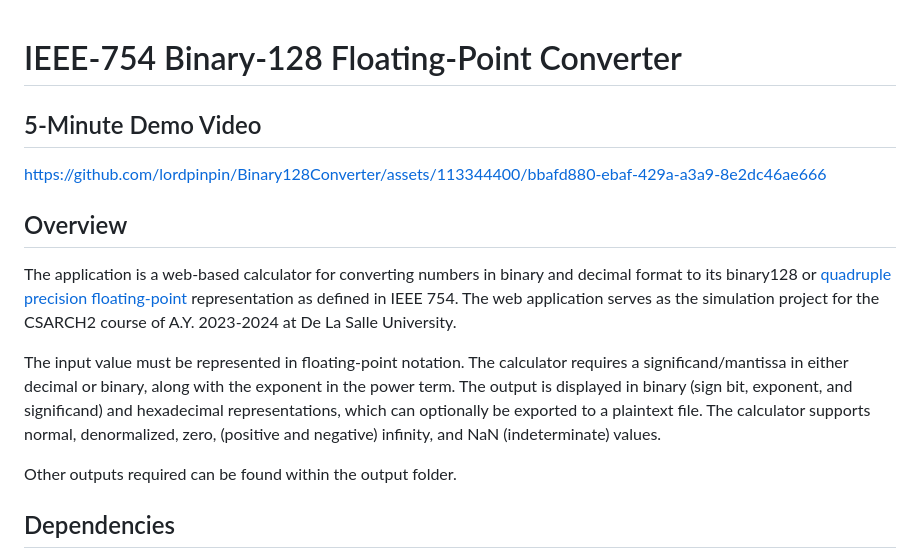
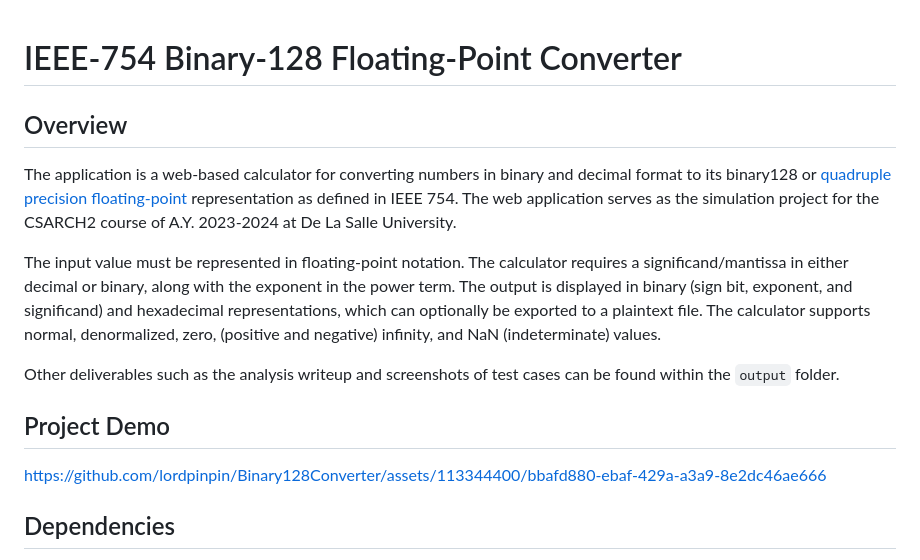
Before and after one commit to patrickjamesmarcellana/IEEEBinary128Converter, a Markdown page: README.md, the part around the change. Drawn GitHub-style.

Commit message:
Reorganize README.md

```diff
--- a/README.md
+++ b/README.md
@@ -1,7 +1,4 @@
 # IEEE-754 Binary-128 Floating-Point Converter
-
-## 5-Minute Demo Video
-https://github.com/lordpinpin/Binary128Converter/assets/113344400/bbafd880-ebaf-429a-a3a9-8e2dc46ae666
 
 ## Overview
 
@@ -9,7 +6,11 @@ The application is a web-based calculator for converting numbers in binary and d
 
 The input value must be represented in floating-point notation. The calculator requires a significand/mantissa in either decimal or binary, along with the exponent in the power term. The output is displayed in binary (sign bit, exponent, and significand) and hexadecimal representations, which can optionally be exported to a plaintext file. The calculator supports normal, denormalized, zero, (positive and negative) infinity, and NaN (indeterminate) values.
 
-Other outputs required can be found within the output folder.
+Other deliverables such as the analysis writeup and screenshots of test cases can be found within the `output` folder.
+
+## Project Demo
+
+https://github.com/lordpinpin/Binary128Converter/assets/113344400/bbafd880-ebaf-429a-a3a9-8e2dc46ae666
 
 ## Dependencies
 
```
